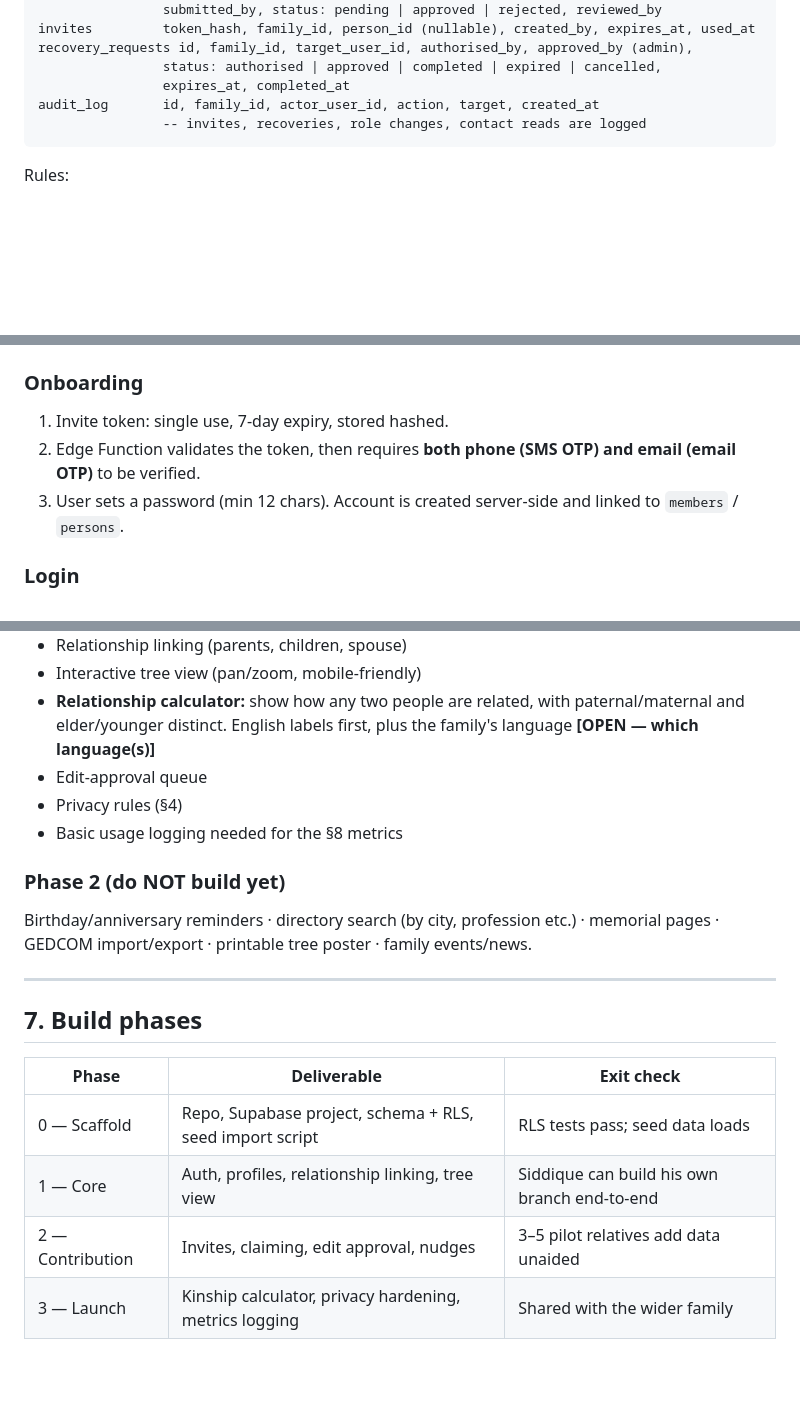
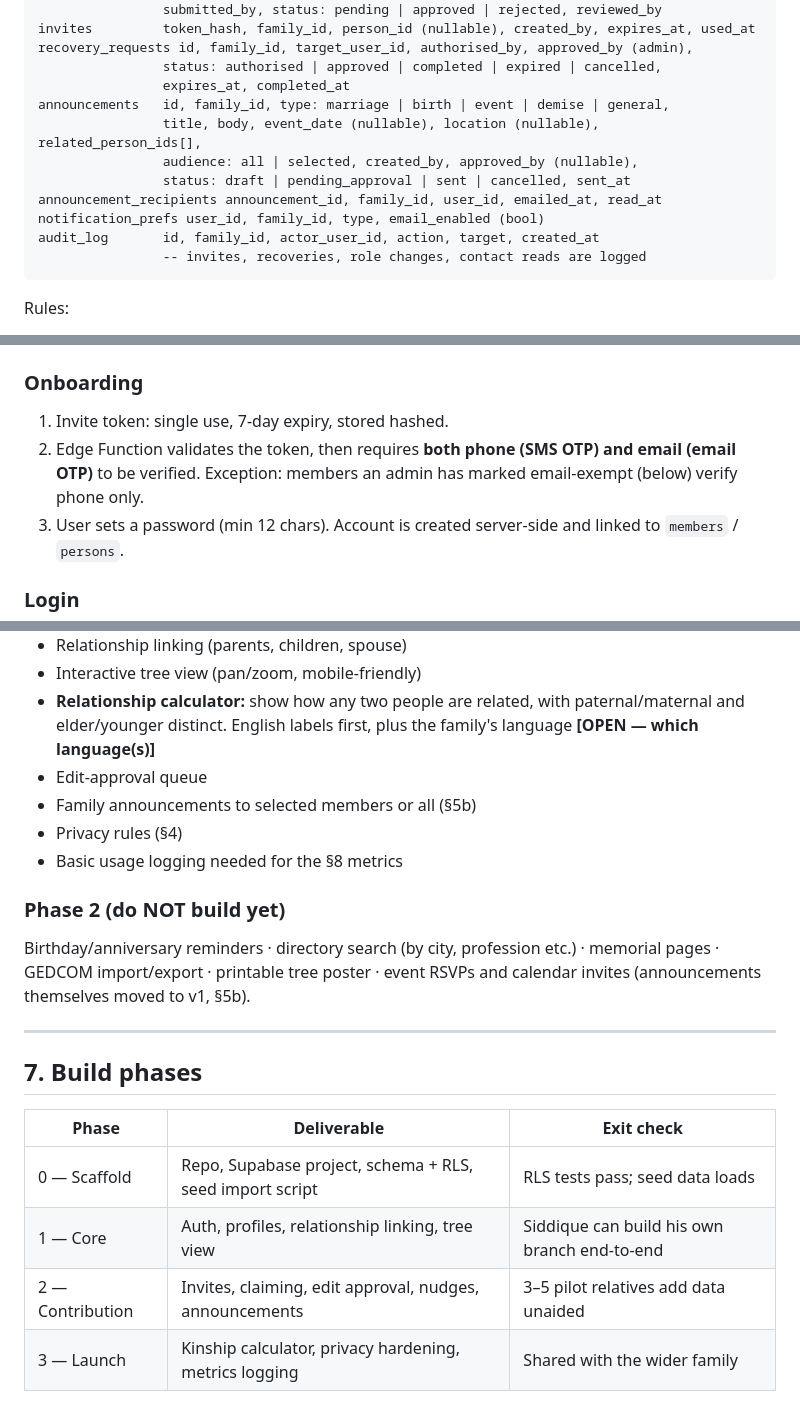
Before and after one commit to siddiquema/Family-tree, a Markdown page: CLAUDE.md, 3 parts joined by grey strips. Rendered like a GitHub page; blank space fills up the shorter version.

````diff
--- a/CLAUDE.md
+++ b/CLAUDE.md
@@ -61,6 +62,12 @@ invites         token_hash, family_id, person_id (nullable), created_by, expires
 recovery_requests id, family_id, target_user_id, authorised_by, approved_by (admin),
                 status: authorised | approved | completed | expired | cancelled,
                 expires_at, completed_at
+announcements   id, family_id, type: marriage | birth | event | demise | general,
+                title, body, event_date (nullable), location (nullable), related_person_ids[],
+                audience: all | selected, created_by, approved_by (nullable),
+                status: draft | pending_approval | sent | cancelled, sent_at
+announcement_recipients announcement_id, family_id, user_id, emailed_at, read_at
+notification_prefs user_id, family_id, type, email_enabled (bool)
 audit_log       id, family_id, actor_user_id, action, target, created_at
                 -- invites, recoveries, role changes, contact reads are logged
 ```
@@ -103,7 +110,7 @@ Implement once as a SQL function `is_immediate_family(viewer_person, target_pers
 
 ### Onboarding
 1. Invite token: single use, 7-day expiry, stored hashed.
-2. Edge Function validates the token, then requires **both phone (SMS OTP) and email (email OTP)** to be verified.
+2. Edge Function validates the token, then requires **both phone (SMS OTP) and email (email OTP)** to be verified. Exception: members an admin has marked email-exempt (below) verify phone only.
 3. User sets a password (min 12 chars). Account is created server-side and linked to `members` / `persons`.
 
 ### Login
@@ -136,11 +178,12 @@ Cost note: SMS is paid (onboarding + recovery only, so volume is low). Get Siddi
 - Interactive tree view (pan/zoom, mobile-friendly)
 - **Relationship calculator:** show how any two people are related, with paternal/maternal and elder/younger distinct. English labels first, plus the family's language **[OPEN — which language(s)]**
 - Edit-approval queue
+- Family announcements to selected members or all (§5b)
 - Privacy rules (§4)
 - Basic usage logging needed for the §8 metrics
 
 ### Phase 2 (do NOT build yet)
-Birthday/anniversary reminders · directory search (by city, profession etc.) · memorial pages · GEDCOM import/export · printable tree poster · family events/news.
+Birthday/anniversary reminders · directory search (by city, profession etc.) · memorial pages · GEDCOM import/export · printable tree poster · event RSVPs and calendar invites (announcements themselves moved to v1, §5b).
 
 ---
 
@@ -150,7 +193,7 @@ Birthday/anniversary reminders · directory search (by city, profession etc.) ·
 |---|---|---|
 | 0 — Scaffold | Repo, Supabase project, schema + RLS, seed import script | RLS tests pass; seed data loads |
 | 1 — Core | Auth, profiles, relationship linking, tree view | Siddique can build his own branch end-to-end |
-| 2 — Contribution | Invites, claiming, edit approval, nudges | 3–5 pilot relatives add data unaided |
+| 2 — Contribution | Invites, claiming, edit approval, nudges, announcements | 3–5 pilot relatives add data unaided |
 | 3 — Launch | Kinship calculator, privacy hardening, metrics logging | Shared with the wider family |
 
 Tag a git release at each phase exit.
````
Also changed, not shown: other parts of CLAUDE.md (+37 -1 lines).
